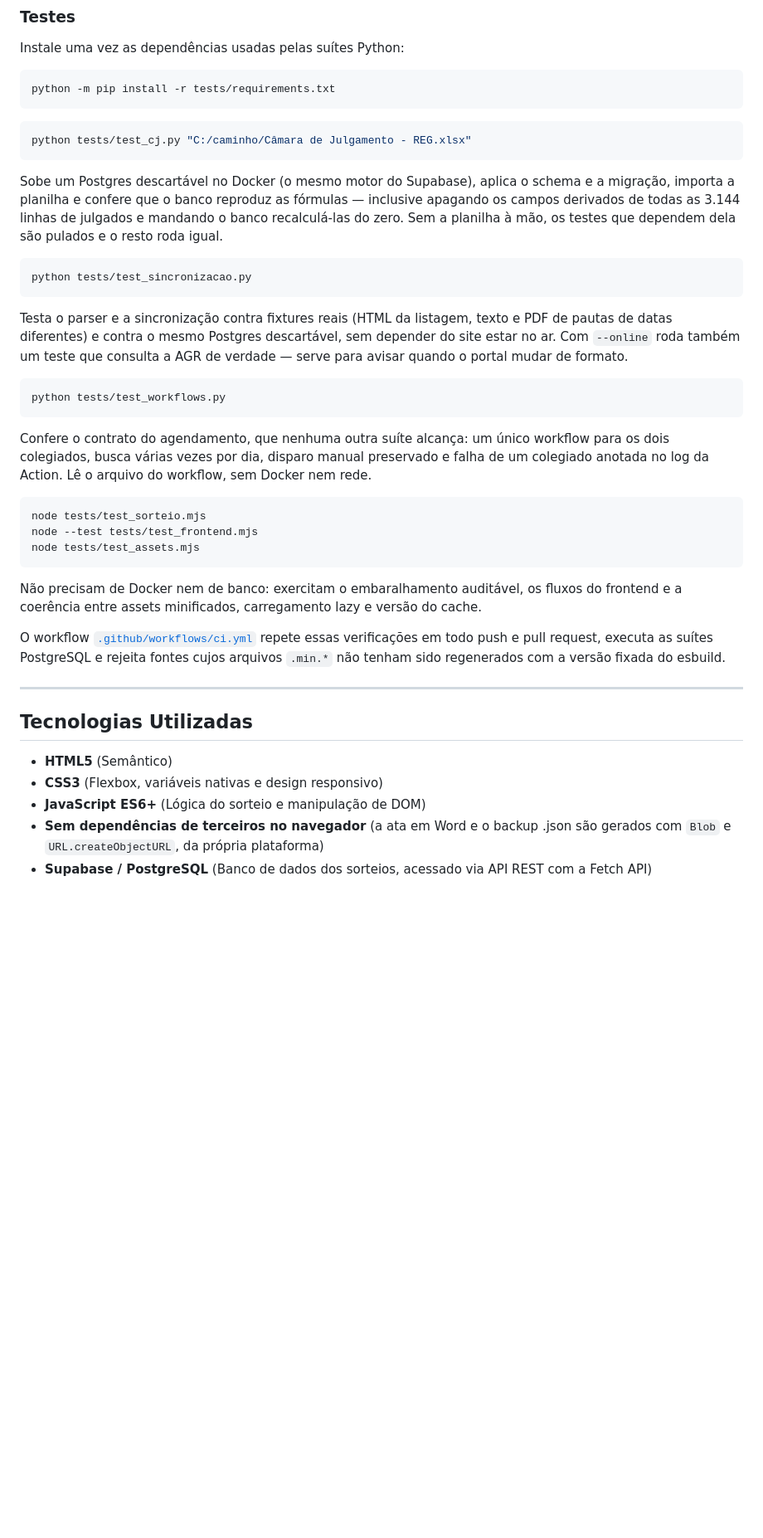
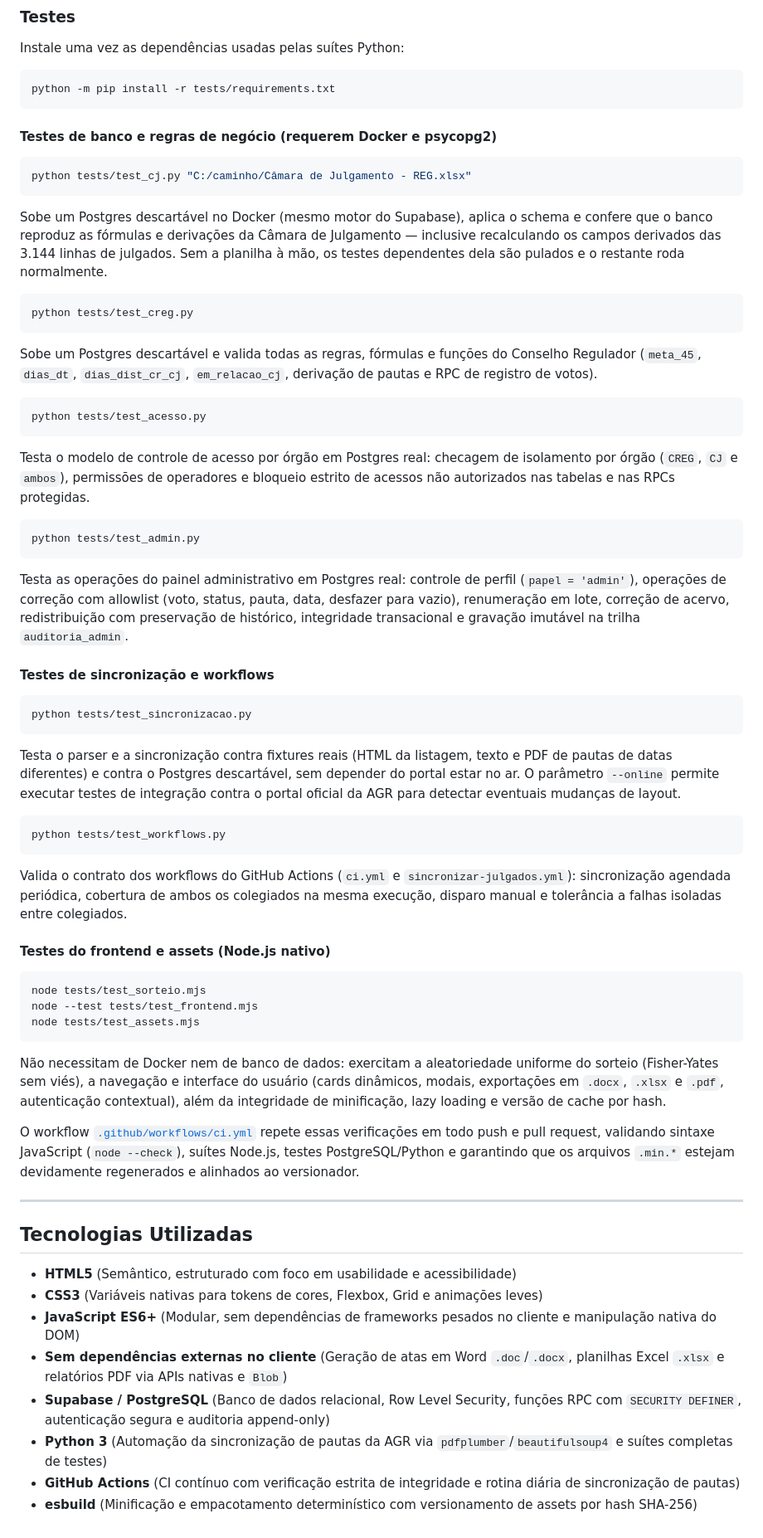
Before and after one commit to thelustosa/sorteio-sei, a Markdown page: README.md, the part around one of its changes. Shown at 83% size. GitHub-like rendering; blank space fills up the shorter version.

````diff
--- a/README.md
+++ b/README.md
@@ -410,48 +431,60 @@ Instale uma vez as dependências usadas pelas suítes Python:
 python -m pip install -r tests/requirements.txt
 ```
 
+#### Testes de banco e regras de negócio (requerem Docker e psycopg2)
+
 ```bash
 python tests/test_cj.py "C:/caminho/Câmara de Julgamento - REG.xlsx"
 ```
+Sobe um Postgres descartável no Docker (mesmo motor do Supabase), aplica o schema e confere que o banco reproduz as fórmulas e derivações da Câmara de Julgamento — inclusive recalculando os campos derivados das 3.144 linhas de julgados. Sem a planilha à mão, os testes dependentes dela são pulados e o restante roda normalmente.
 
-Sobe um Postgres descartável no Docker (o mesmo motor do Supabase), aplica o schema e a migração, importa a planilha e confere que o banco reproduz as fórmulas — inclusive apagando os campos derivados de todas as 3.144 linhas de julgados e mandando o banco recalculá-las do zero. Sem a planilha à mão, os testes que dependem dela são pulados e o resto roda igual.
+```bash
+python tests/test_creg.py
+```
+Sobe um Postgres descartável e valida todas as regras, fórmulas e funções do Conselho Regulador (`meta_45`, `dias_dt`, `dias_dist_cr_cj`, `em_relacao_cj`, derivação de pautas e RPC de registro de votos).
+
+```bash
+python tests/test_acesso.py
+```
+Testa o modelo de controle de acesso por órgão em Postgres real: checagem de isolamento por órgão (`CREG`, `CJ` e `ambos`), permissões de operadores e bloqueio estrito de acessos não autorizados nas tabelas e nas RPCs protegidas.
+
+```bash
+python tests/test_admin.py
+```
+Testa as operações do painel administrativo em Postgres real: controle de perfil (`papel = 'admin'`), operações de correção com allowlist (voto, status, pauta, data, desfazer para vazio), renumeração em lote, correção de acervo, redistribuição com preservação de histórico, integridade transacional e gravação imutável na trilha `auditoria_admin`.
+
+#### Testes de sincronização e workflows
 
 ```bash
 python tests/test_sincronizacao.py
 ```
-
-Testa o parser e a sincronização contra fixtures reais (HTML da listagem, texto e PDF de pautas de datas diferentes) e contra o mesmo Postgres descartável, sem depender do site estar no ar. Com `--online` roda também um teste que consulta a AGR de verdade — serve para avisar quando o portal mudar de formato.
+Testa o parser e a sincronização contra fixtures reais (HTML da listagem, texto e PDF de pautas de datas diferentes) e contra o Postgres descartável, sem depender do portal estar no ar. O parâmetro `--online` permite executar testes de integração contra o portal oficial da AGR para detectar eventuais mudanças de layout.
 
 ```bash
 python tests/test_workflows.py
 ```
+Valida o contrato dos workflows do GitHub Actions (`ci.yml` e `sincronizar-julgados.yml`): sincronização agendada periódica, cobertura de ambos os colegiados na mesma execução, disparo manual e tolerância a falhas isoladas entre colegiados.
 
-Confere o contrato do agendamento, que nenhuma outra suíte alcança: um único
-workflow para os dois colegiados, busca várias vezes por dia, disparo manual
-preservado e falha de um colegiado anotada no log da Action. Lê o arquivo do
-workflow, sem Docker nem rede.
+#### Testes do frontend e assets (Node.js nativo)
 
 ```bash
 node tests/test_sorteio.mjs
 node --test tests/test_frontend.mjs
 node tests/test_assets.mjs
 ```
+Não necessitam de Docker nem de banco de dados: exercitam a aleatoriedade uniforme do sorteio (Fisher-Yates sem viés), a navegação e interface do usuário (cards dinâmicos, modais, exportações em `.docx`, `.xlsx` e `.pdf`, autenticação contextual), além da integridade de minificação, lazy loading e versão de cache por hash.
 
-Não precisam de Docker nem de banco: exercitam o embaralhamento auditável, os
-fluxos do frontend e a coerência entre assets minificados, carregamento lazy e
-versão do cache.
-
-O workflow [`.github/workflows/ci.yml`](.github/workflows/ci.yml) repete essas
-verificações em todo push e pull request, executa as suítes PostgreSQL e rejeita
-fontes cujos arquivos `.min.*` não tenham sido regenerados com a versão fixada
-do esbuild.
+O workflow [`.github/workflows/ci.yml`](.github/workflows/ci.yml) repete essas verificações em todo push e pull request, validando sintaxe JavaScript (`node --check`), suítes Node.js, testes PostgreSQL/Python e garantindo que os arquivos `.min.*` estejam devidamente regenerados e alinhados ao versionador.
 
 ---
 
 ## Tecnologias Utilizadas
 
-- **HTML5** (Semântico)
-- **CSS3** (Flexbox, variáveis nativas e design responsivo)
-- **JavaScript ES6+** (Lógica do sorteio e manipulação de DOM)
-- **Sem dependências de terceiros no navegador** (a ata em Word e o backup .json são gerados com `Blob` e `URL.createObjectURL`, da própria plataforma)
-- **Supabase / PostgreSQL** (Banco de dados dos sorteios, acessado via API REST com a Fetch API)
+- **HTML5** (Semântico, estruturado com foco em usabilidade e acessibilidade)
+- **CSS3** (Variáveis nativas para tokens de cores, Flexbox, Grid e animações leves)
+- **JavaScript ES6+** (Modular, sem dependências de frameworks pesados no cliente e manipulação nativa do DOM)
+- **Sem dependências externas no cliente** (Geração de atas em Word `.doc`/`.docx`, planilhas Excel `.xlsx` e relatórios PDF via APIs nativas e `Blob`)
+- **Supabase / PostgreSQL** (Banco de dados relacional, Row Level Security, funções RPC com `SECURITY DEFINER`, autenticação segura e auditoria append-only)
+- **Python 3** (Automação da sincronização de pautas da AGR via `pdfplumber`/`beautifulsoup4` e suítes completas de testes)
+- **GitHub Actions** (CI contínuo com verificação estrita de integridade e rotina diária de sincronização de pautas)
+- **esbuild** (Minificação e empacotamento determinístico com versionamento de assets por hash SHA-256)
````
Also changed, not shown: other parts of README.md (+65 -44 lines).
